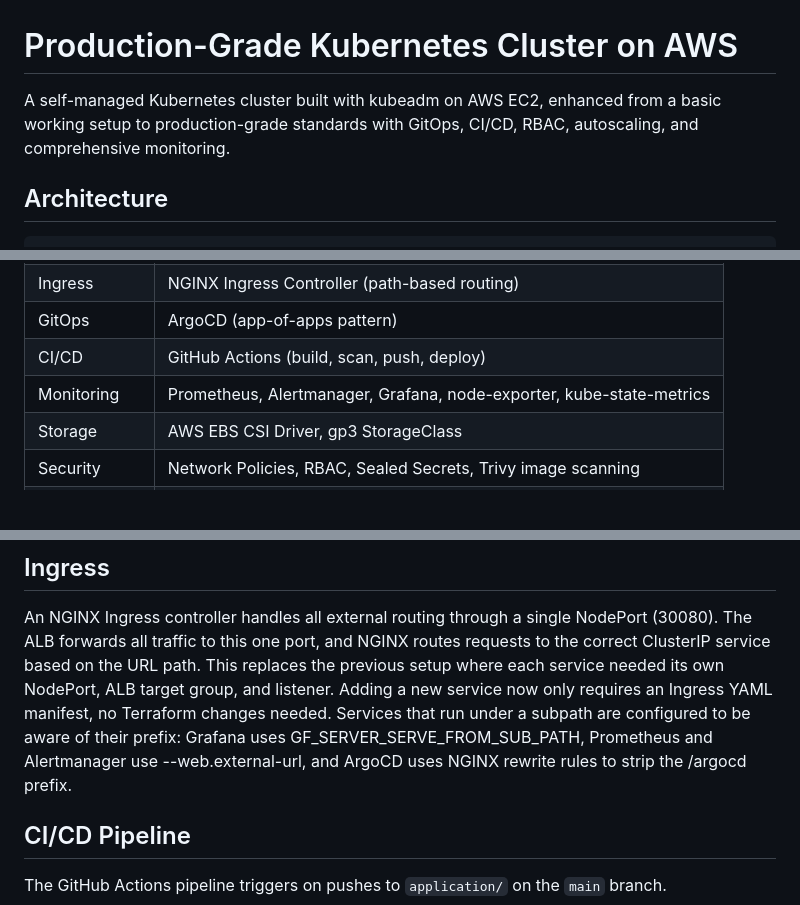
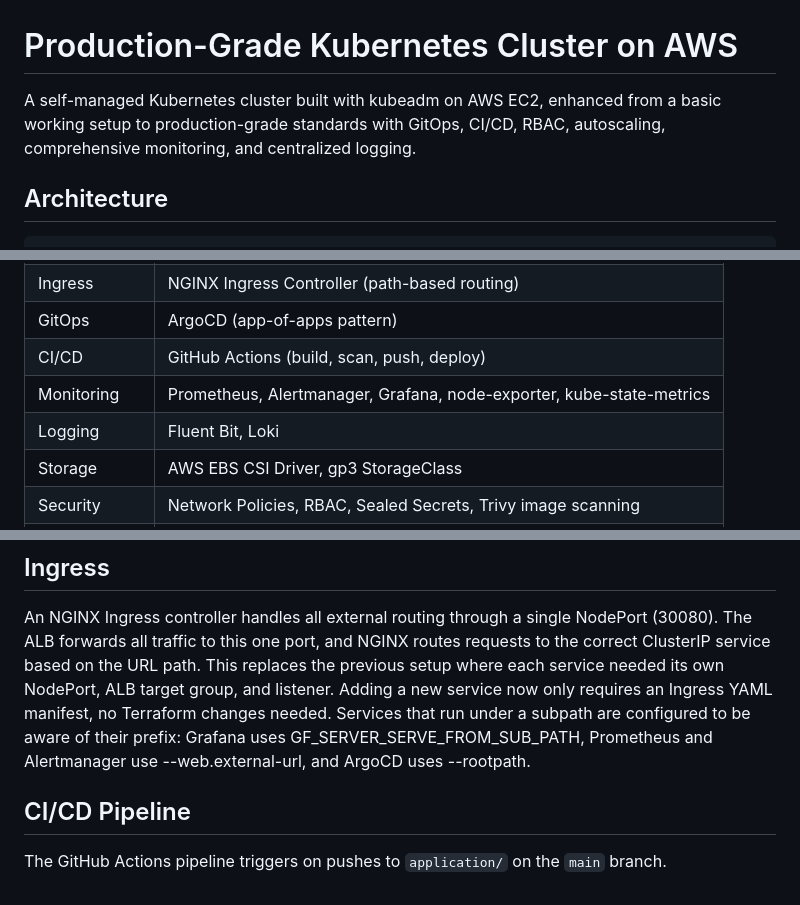
Before and after one commit to TheYemi/kubernetes-demo, a Markdown page: README.md, 3 parts joined by grey strips. Rendered like a GitHub page; blank space fills up the shorter version.

```diff
--- a/README.md
+++ b/README.md
@@ -1,6 +1,6 @@
 # Production-Grade Kubernetes Cluster on AWS
 
-A self-managed Kubernetes cluster built with kubeadm on AWS EC2, enhanced from a basic working setup to production-grade standards with GitOps, CI/CD, RBAC, autoscaling, and comprehensive monitoring.
+A self-managed Kubernetes cluster built with kubeadm on AWS EC2, enhanced from a basic working setup to production-grade standards with GitOps, CI/CD, RBAC, autoscaling, comprehensive monitoring, and centralized logging.
 
 ## Architecture
 
@@ -57,6 +57,7 @@ Network Policies enforce strict communication: Frontend can only reach API, API
 | GitOps           | ArgoCD (app-of-apps pattern)                                         |
 | CI/CD            | GitHub Actions (build, scan, push, deploy)                           |
 | Monitoring       | Prometheus, Alertmanager, Grafana, node-exporter, kube-state-metrics |
+| Logging          | Fluent Bit, Loki                                                     |
 | Storage          | AWS EBS CSI Driver, gp3 StorageClass                                 |
 | Security         | Network Policies, RBAC, Sealed Secrets, Trivy image scanning         |
 | Autoscaling      | HPA with metrics-server                                              |
@@ -197,7 +198,7 @@ terraform destroy
 ## Ingress
 An NGINX Ingress controller handles all external routing through a single NodePort (30080). The ALB forwards all traffic to this one port, and NGINX routes requests to the correct ClusterIP service based on the URL path.
 This replaces the previous setup where each service needed its own NodePort, ALB target group, and listener. Adding a new service now only requires an Ingress YAML manifest, no Terraform changes needed.
-Services that run under a subpath are configured to be aware of their prefix: Grafana uses GF_SERVER_SERVE_FROM_SUB_PATH, Prometheus and Alertmanager use --web.external-url, and ArgoCD uses NGINX rewrite rules to strip the /argocd prefix.
+Services that run under a subpath are configured to be aware of their prefix: Grafana uses GF_SERVER_SERVE_FROM_SUB_PATH, Prometheus and Alertmanager use --web.external-url, and ArgoCD uses --rootpath.
 
 ## CI/CD Pipeline
 The GitHub Actions pipeline triggers on pushes to `application/` on the `main` branch.
```
Also changed, not shown: other parts of README.md (+16 -6 lines).
